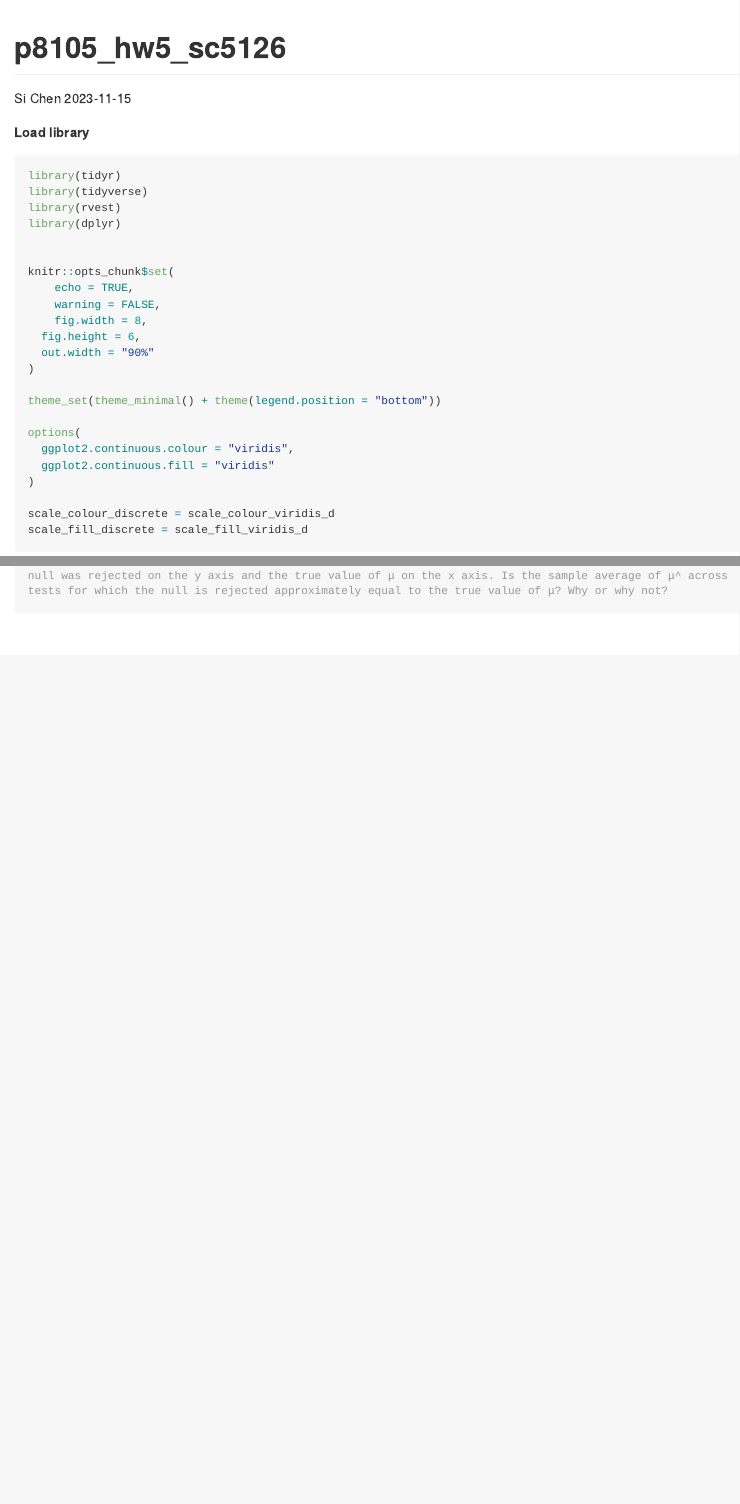
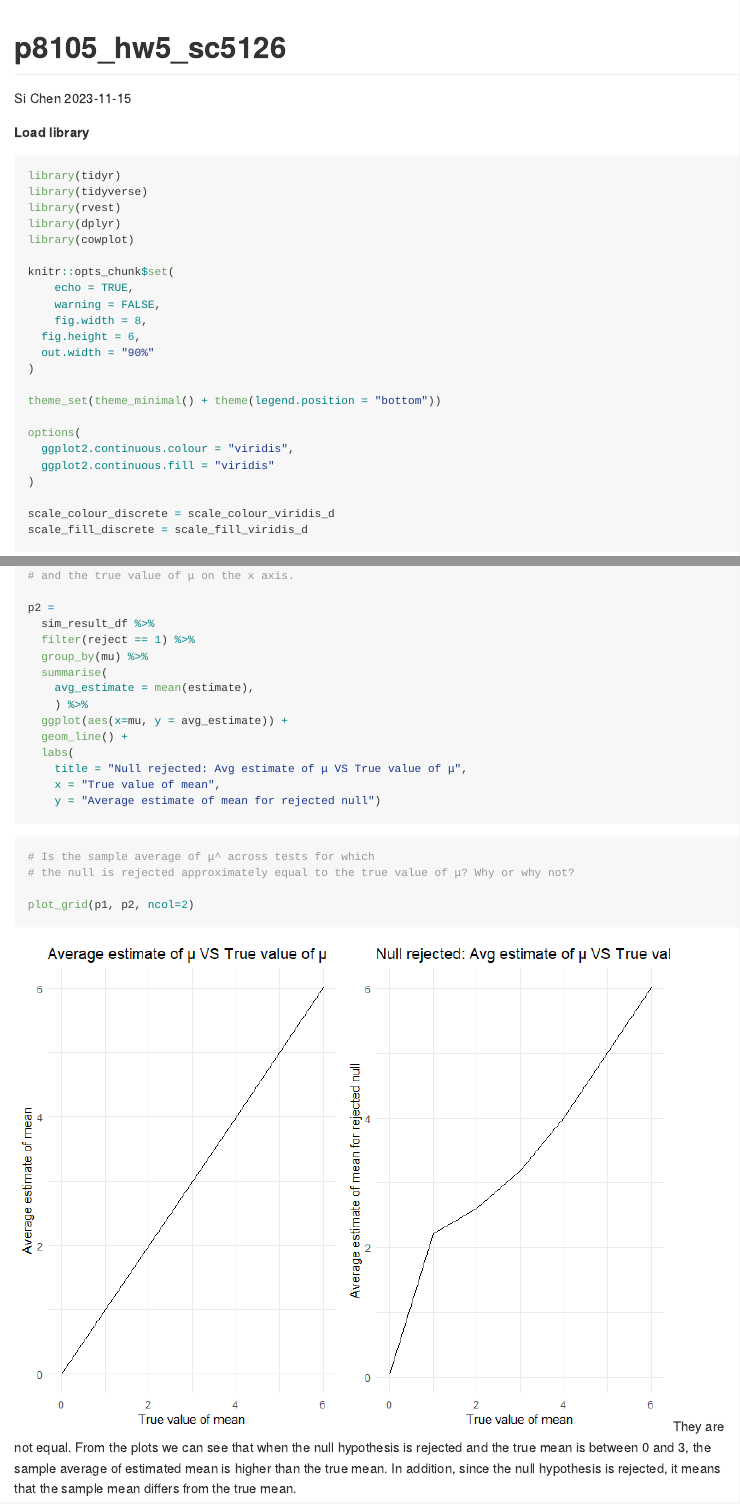
Before and after one commit to Chance27/p8105_hw5_sc5126, an R Markdown document (p8105_hw5_sc5126.Rmd): the page in a window 1100 px wide, from its top, and a second part further down, joined at a grey line. The pictures show the output file p8105_hw5_sc5126.md that the author committed with the source, drawn offline in the style of GitHub; long lines of code are wrapped.

Commit message:
finish problem 3

````diff
--- a/p8105_hw5_sc5126.Rmd
+++ b/p8105_hw5_sc5126.Rmd
@@ -11,7 +11,7 @@ library(tidyr)
 library(tidyverse)
 library(rvest)
 library(dplyr)
-
+library(cowplot)
 
 knitr::opts_chunk$set(
 	echo = TRUE,
@@ -170,6 +185,27 @@ sim_result_df %>%
+# and the true value of μ on the x axis.
+
+p2 =
+  sim_result_df %>%
+  filter(reject == 1) %>%
+  group_by(mu) %>%
+  summarise(
+    avg_estimate = mean(estimate),
+    ) %>%
+  ggplot(aes(x=mu, y = avg_estimate)) +
+  geom_line() +
+  labs(
+    title = "Null rejected: Avg estimate of μ VS True value of μ",
+    x = "True value of mean",
+    y = "Average estimate of mean for rejected null")
+
 
 ```
 
-```{r}
+```{r show_plot}
+# Is the sample average of μ^ across tests for which
+# the null is rejected approximately equal to the true value of μ? Why or why not?
+
+plot_grid(p1, p2, ncol=2)
 
 ```
+They are not equal. From the plots we can see that when the null hypothesis is rejected and the true mean is between 0 and 3, the sample average of estimated mean is higher than the true mean. In addition, since the null hypothesis is rejected, it means that the sample mean differs from the true mean.
````
Also changed, not shown: p8105_hw5_sc5126.md, p8105_hw5_sc5126_files/figure-gfm/plot_power-1.png (added), p8105_hw5_sc5126_files/figure-gfm/show_plot-1.png (added), p8105_hw5_sc5126.Rmd (21 more changed lines).
